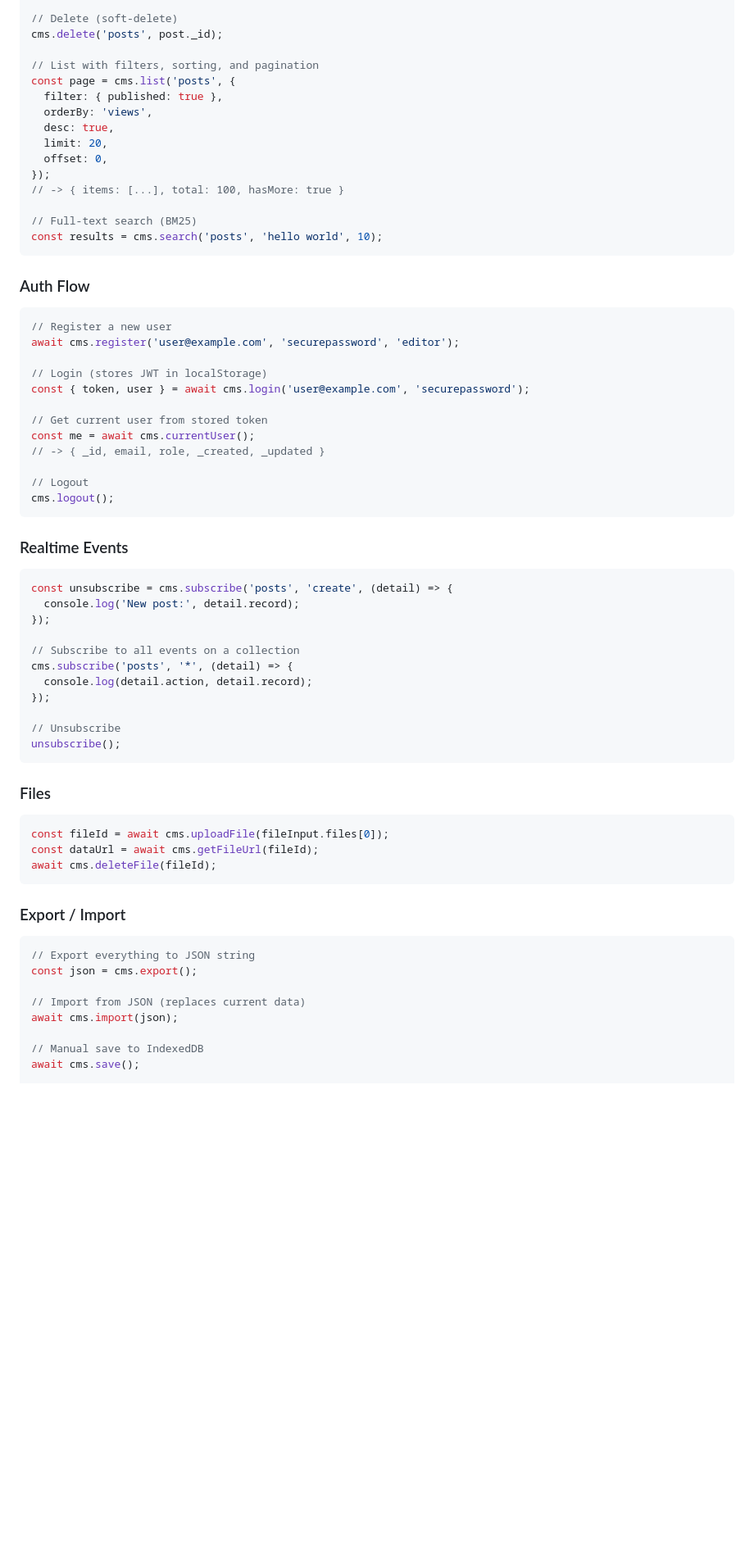
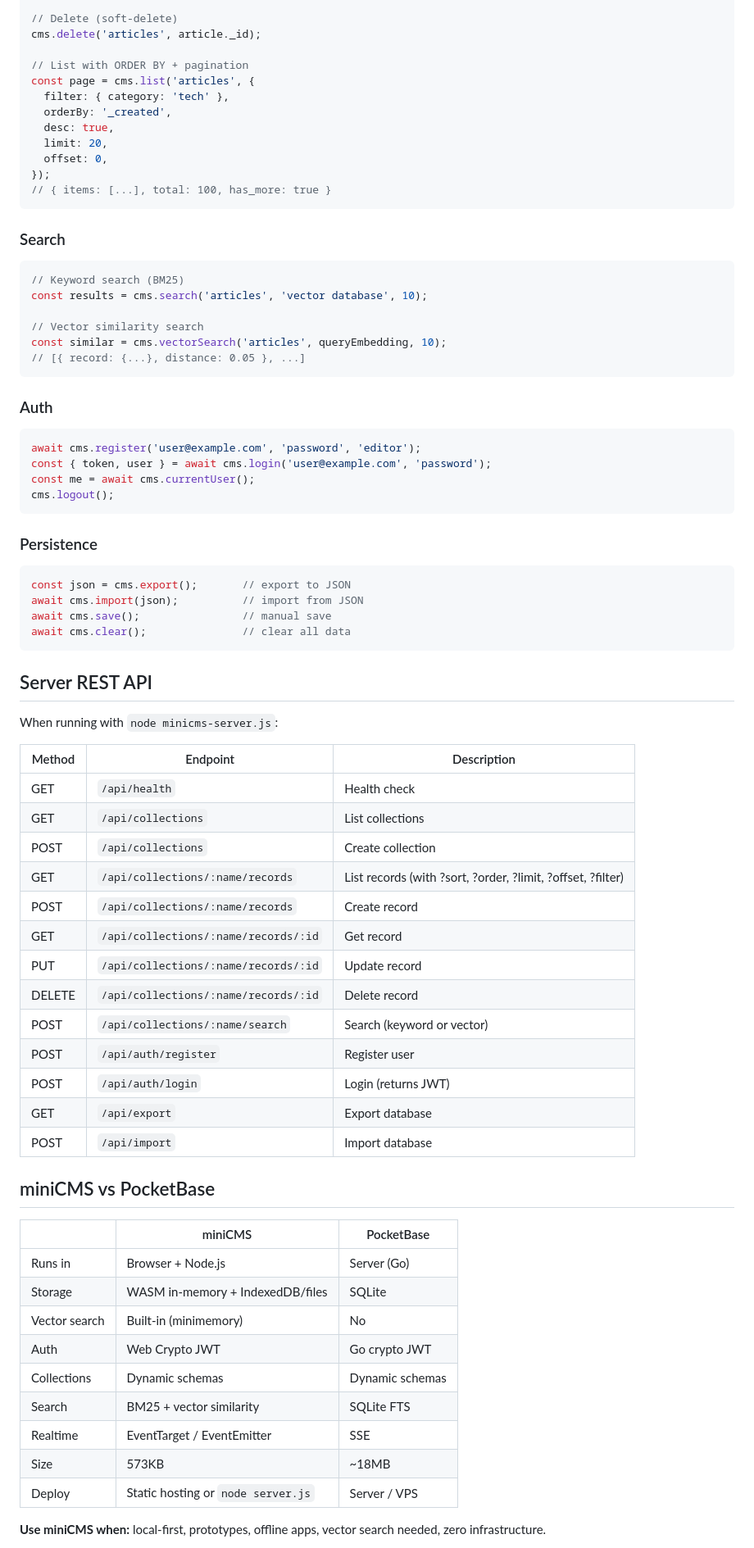
Before and after one commit to MauricioPerera/minicms, a Markdown page: README.md, the part around one of its changes. Shown at 82% size. Rendered like a GitHub page; blank space fills up the shorter version.

Commit message:
docs: update README with vector fields, server mode, REST API
Co-Authored-By: Claude Opus 4.6 (1M context) <noreply@anthropic.com>

````diff
--- a/README.md
+++ b/README.md
@@ -90,71 +89,80 @@ cms.update('posts', post._id, { views: 42 });
 
 // Delete (soft-delete)
-cms.delete('posts', post._id);
+cms.delete('articles', article._id);
 
-// List with filters, sorting, and pagination
-const page = cms.list('posts', {
-  filter: { published: true },
-  orderBy: 'views',
+// List with ORDER BY + pagination
+const page = cms.list('articles', {
+  filter: { category: 'tech' },
+  orderBy: '_created',
   desc: true,
   limit: 20,
   offset: 0,
 });
-// -> { items: [...], total: 100, hasMore: true }
-
-// Full-text search (BM25)
-const results = cms.search('posts', 'hello world', 10);
+// { items: [...], total: 100, has_more: true }
 ```
 
-### Auth Flow
+### Search
 
 ```js
-// Register a new user
-await cms.register('user@example.com', 'securepassword', 'editor');
+// Keyword search (BM25)
+const results = cms.search('articles', 'vector database', 10);
 
-// Login (stores JWT in localStorage)
-const { token, user } = await cms.login('user@example.com', 'securepassword');
+// Vector similarity search
+const similar = cms.vectorSearch('articles', queryEmbedding, 10);
+// [{ record: {...}, distance: 0.05 }, ...]
+```
 
-// Get current user from stored token
+### Auth
+
+```js
+await cms.register('user@example.com', 'password', 'editor');
+const { token, user } = await cms.login('user@example.com', 'password');
 const me = await cms.currentUser();
-// -> { _id, email, role, _created, _updated }
-
-// Logout
 cms.logout();
 ```
 
-### Realtime Events
+### Persistence
 
 ```js
-const unsubscribe = cms.subscribe('posts', 'create', (detail) => {
-  console.log('New post:', detail.record);
-});
-
-// Subscribe to all events on a collection
-cms.subscribe('posts', '*', (detail) => {
-  console.log(detail.action, detail.record);
-});
-
-// Unsubscribe
-unsubscribe();
+const json = cms.export();       // export to JSON
+await cms.import(json);          // import from JSON
+await cms.save();                // manual save
+await cms.clear();               // clear all data
 ```
 
-### Files
+## Server REST API
 
-```js
-const fileId = await cms.uploadFile(fileInput.files[0]);
-const dataUrl = await cms.getFileUrl(fileId);
-await cms.deleteFile(fileId);
-```
+When running with `node minicms-server.js`:
 
-### Export / Import
+| Method | Endpoint | Description |
+|--------|----------|-------------|
+| GET | `/api/health` | Health check |
+| GET | `/api/collections` | List collections |
+| POST | `/api/collections` | Create collection |
+| GET | `/api/collections/:name/records` | List records (with ?sort, ?order, ?limit, ?offset, ?filter) |
+| POST | `/api/collections/:name/records` | Create record |
+| GET | `/api/collections/:name/records/:id` | Get record |
+| PUT | `/api/collections/:name/records/:id` | Update record |
+| DELETE | `/api/collections/:name/records/:id` | Delete record |
+| POST | `/api/collections/:name/search` | Search (keyword or vector) |
+| POST | `/api/auth/register` | Register user |
+| POST | `/api/auth/login` | Login (returns JWT) |
+| GET | `/api/export` | Export database |
+| POST | `/api/import` | Import database |
 
-```js
-// Export everything to JSON string
-const json = cms.export();
+## miniCMS vs PocketBase
 
-// Import from JSON (replaces current data)
-await cms.import(json);
+| | miniCMS | PocketBase |
+|---|---|---|
+| Runs in | Browser + Node.js | Server (Go) |
+| Storage | WASM in-memory + IndexedDB/files | SQLite |
+| Vector search | Built-in (minimemory) | No |
+| Auth | Web Crypto JWT | Go crypto JWT |
+| Collections | Dynamic schemas | Dynamic schemas |
+| Search | BM25 + vector similarity | SQLite FTS |
+| Realtime | EventTarget / EventEmitter | SSE |
+| Size | 573KB | ~18MB |
+| Deploy | Static hosting or `node server.js` | Server / VPS |
 
-// Manual save to IndexedDB
-await cms.save();
+**Use miniCMS when:** local-first, prototypes, offline apps, vector search needed, zero infrastructure.
 
````
Also changed, not shown: other parts of README.md (+53 -89 lines).
